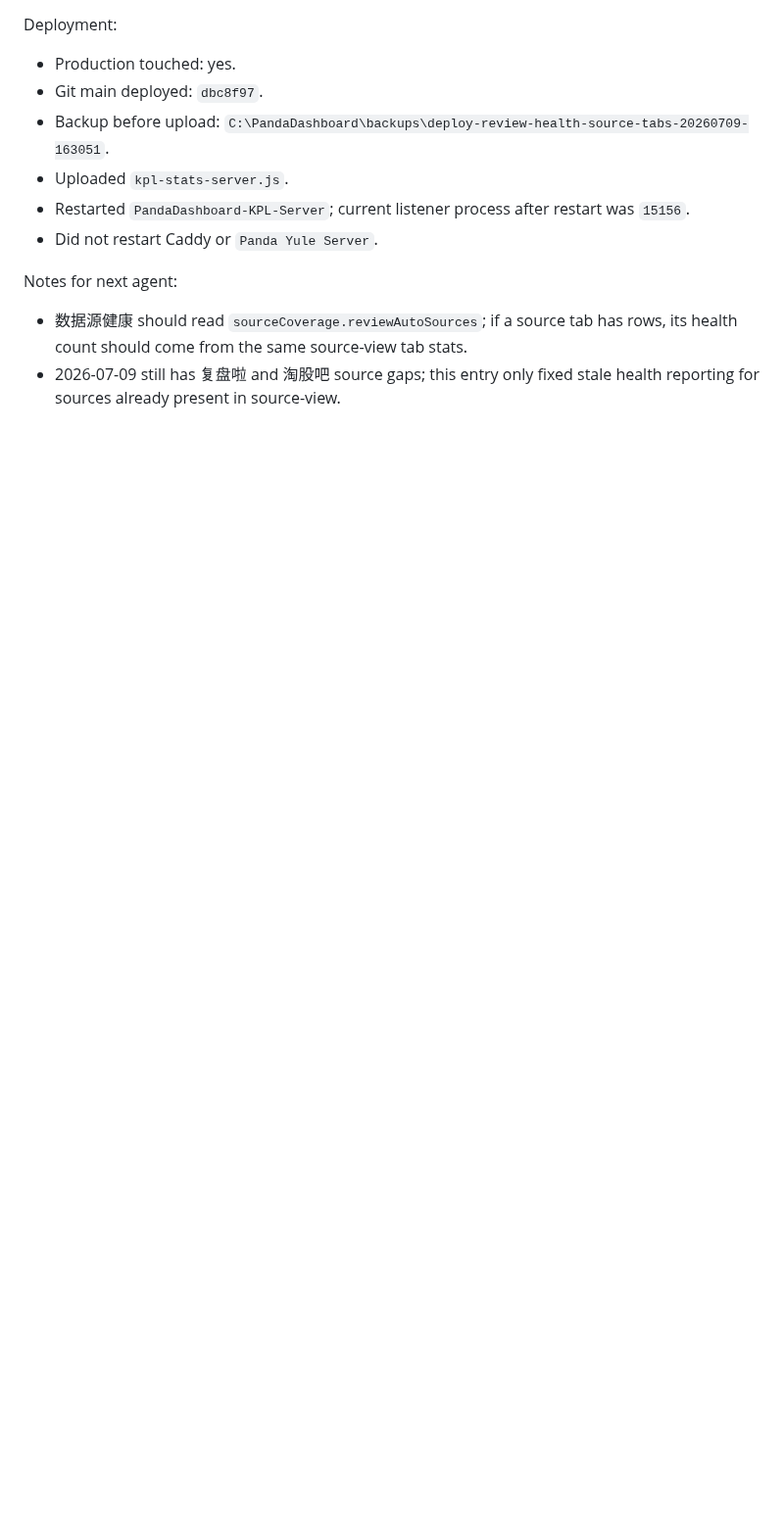
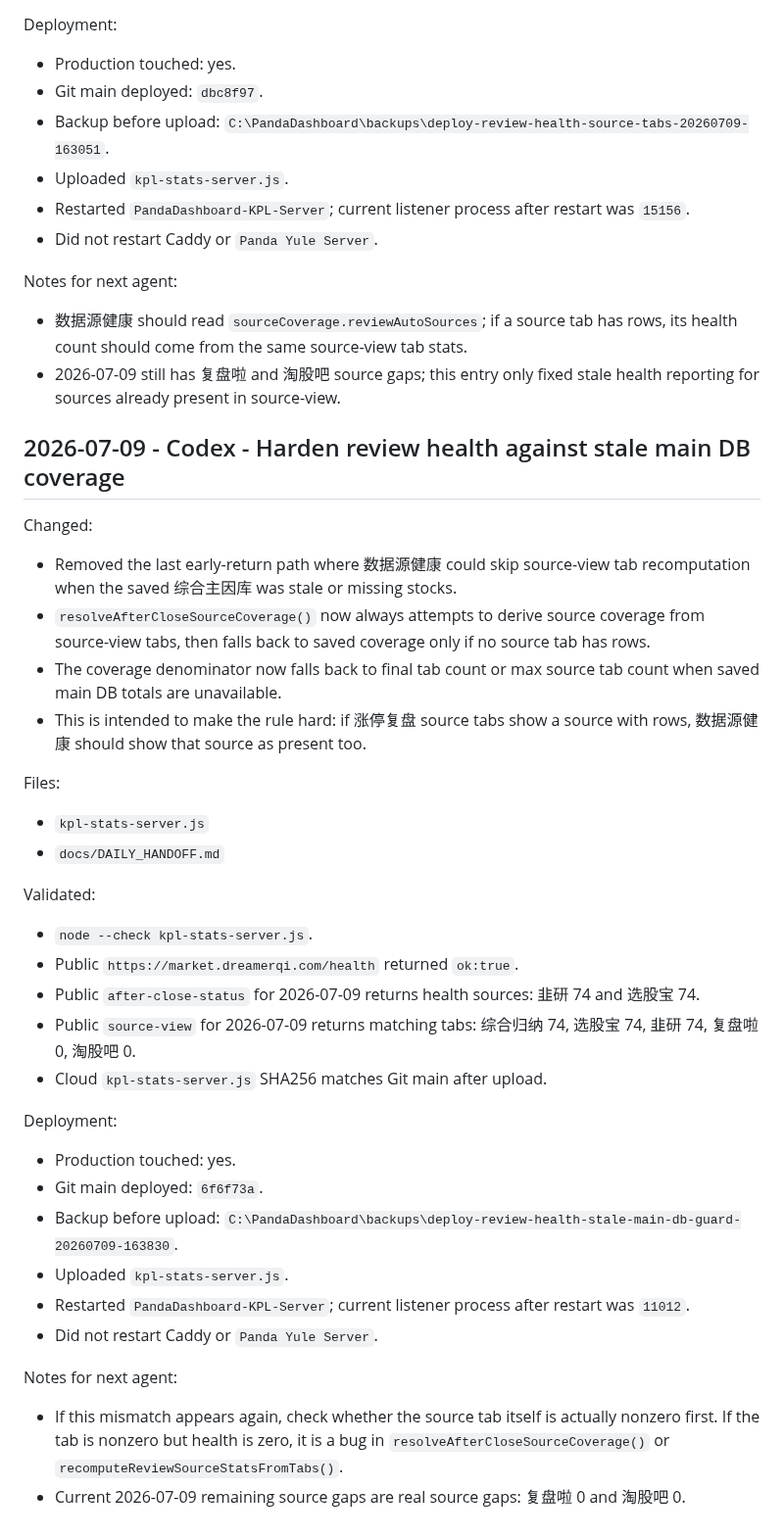
Before and after one commit to dmz1108/dmzrepo, a Markdown page: docs/DAILY_HANDOFF.md, the part around the change. Shown at 98% size. Rendered like a GitHub page; blank space fills up the shorter version.

Commit message:
docs: record stale main db health guard

```diff
--- a/docs/DAILY_HANDOFF.md
+++ b/docs/DAILY_HANDOFF.md
@@ -1552,3 +1552,34 @@ Deployment:
 Notes for next agent:
 - 数据源健康 should read `sourceCoverage.reviewAutoSources`; if a source tab has rows, its health count should come from the same source-view tab stats.
 - 2026-07-09 still has 复盘啦 and 淘股吧 source gaps; this entry only fixed stale health reporting for sources already present in source-view.
+
+## 2026-07-09 - Codex - Harden review health against stale main DB coverage
+
+Changed:
+- Removed the last early-return path where 数据源健康 could skip source-view tab recomputation when the saved 综合主因库 was stale or missing stocks.
+- `resolveAfterCloseSourceCoverage()` now always attempts to derive source coverage from source-view tabs, then falls back to saved coverage only if no source tab has rows.
+- The coverage denominator now falls back to final tab count or max source tab count when saved main DB totals are unavailable.
+- This is intended to make the rule hard: if 涨停复盘 source tabs show a source with rows, 数据源健康 should show that source as present too.
+
+Files:
+- `kpl-stats-server.js`
+- `docs/DAILY_HANDOFF.md`
+
+Validated:
+- `node --check kpl-stats-server.js`.
+- Public `https://market.dreamerqi.com/health` returned `ok:true`.
+- Public `after-close-status` for 2026-07-09 returns health sources: 韭研 74 and 选股宝 74.
+- Public `source-view` for 2026-07-09 returns matching tabs: 综合归纳 74, 选股宝 74, 韭研 74, 复盘啦 0, 淘股吧 0.
+- Cloud `kpl-stats-server.js` SHA256 matches Git main after upload.
+
+Deployment:
+- Production touched: yes.
+- Git main deployed: `6f6f73a`.
+- Backup before upload: `C:\PandaDashboard\backups\deploy-review-health-stale-main-db-guard-20260709-163830`.
+- Uploaded `kpl-stats-server.js`.
+- Restarted `PandaDashboard-KPL-Server`; current listener process after restart was `11012`.
+- Did not restart Caddy or `Panda Yule Server`.
+
+Notes for next agent:
+- If this mismatch appears again, check whether the source tab itself is actually nonzero first. If the tab is nonzero but health is zero, it is a bug in `resolveAfterCloseSourceCoverage()` or `recomputeReviewSourceStatsFromTabs()`.
+- Current 2026-07-09 remaining source gaps are real source gaps: 复盘啦 0 and 淘股吧 0.
```
